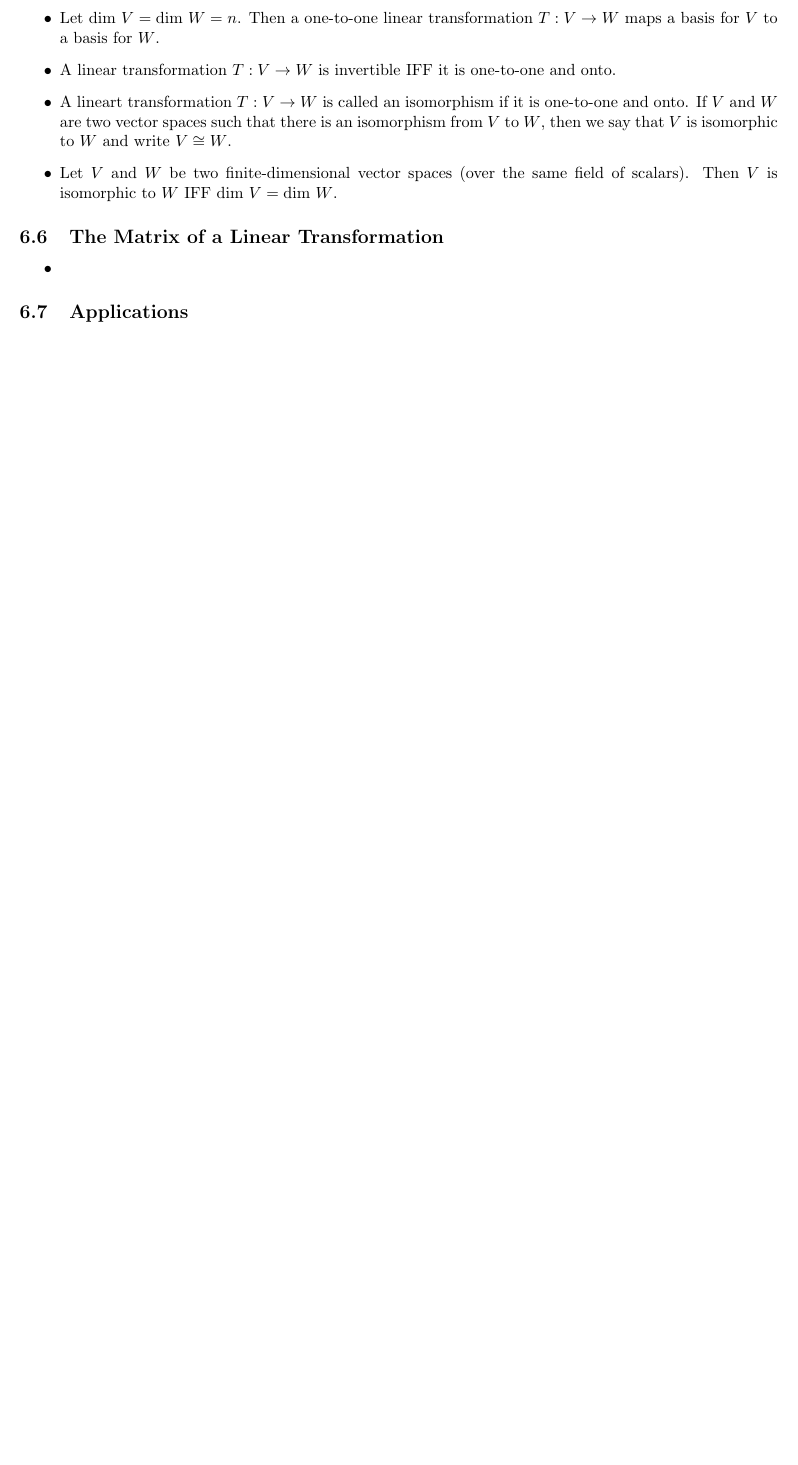
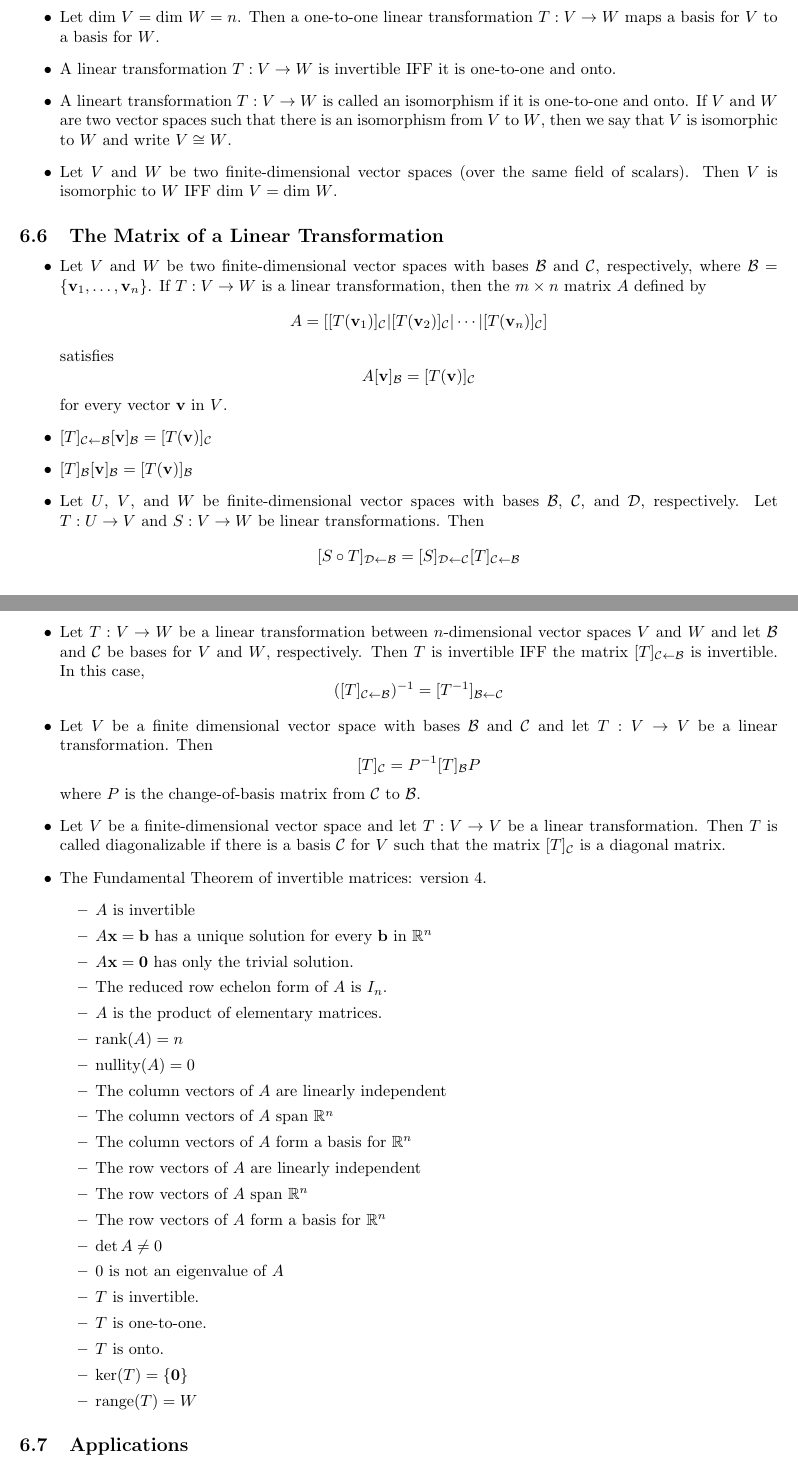
Before and after one commit to CookiePie1/MCLA, a LaTeX document (LA/ch 6/ch6notes.tex): part of page 5 of 5 before the commit and two parts of pages 5 and 6 of 6 after it, the two joined at a grey line, cut so that both start at the same text, the shorter picture padded with empty space. Compiled offline with pdfLaTeX.

Commit message:
ch 6 notes and update template

```diff
--- a/LA/ch 6/ch6notes.tex
+++ b/LA/ch 6/ch6notes.tex
@@ -18,6 +18,7 @@
 	urlcolor=cyan,
 }
 \usepackage{tocloft}
+\usepackage{mathrsfs}
 \renewcommand\cftsecfont{\normalfont}
 \renewcommand\cftsecpagefont{\normalfont}
 \renewcommand{\cftsecleader}{\cftdotfill{\cftsecdotsep}}
@@ -145,8 +146,35 @@
     \end{outline}
     \subsection{The Matrix of a Linear Transformation}
     \begin{outline}
-        \1
+        \1 Let $V$ and $W$ be two finite-dimensional vector spaces with bases \(\mathcal B\) and \(\mathcal C\), respectively, where \(\mathcal B=\{\vb v_1,\ldots,\vb v_n\}\). If \(T:V\to W\) is a linear transformation, then the \(m\times n\) matrix $A$ defined by \[A=[[T(\vb v_1)]_\mathcal C|[T(\vb v_2)]_\mathcal C|\cdots|[T(\vb v_n)]_\mathcal C]\] satisfies \[A[\vb v]_\mathcal B=[T(\vb v)]_\mathcal C\] for every vector \(\vb v\) in $V$.
+        \1 \([T]_{\mathcal C\leftarrow\mathcal B}[\vb v]_\mathcal B=[T(\vb v)]_\mathcal C\)
+        \1 \([T]_\mathcal B[\vb v]_\mathcal B=[T(\vb v)]_\mathcal B\)
+        \1 Let $U$, $V$, and $W$ be finite-dimensional vector spaces with bases \(\mathcal B\), \(\mathcal C\), and \(\mathcal D\), respectively. Let \(T:U\to V\) and \(S:V\to W\) be linear transformations. Then \[[S\circ T]_{\mathcal D\leftarrow\mathcal B}=[S]_{\mathcal D\leftarrow\mathcal C}[T]_{\mathcal C\leftarrow\mathcal B}\]
+        \1 Let \(T:V\to W\) be a linear transformation between $n$-dimensional vector spaces $V$ and $W$ and let \(\mathcal B\) and \(\mathcal C\) be bases for $V$ and $W$, respectively. Then $T$ is invertible IFF the matrix \([T]_{\mathcal C\leftarrow\mathcal B}\) is invertible. In this case, \[([T]_{\mathcal C\leftarrow\mathcal B})^{-1}=[T^{-1}]_{\mathcal B\leftarrow\mathcal C}\]
+        \1 Let $V$ be a finite dimensional vector space with bases \(\mathcal B\) and \(\mathcal C\) and let \(T:V\to V\) be a linear transformation. Then \[[T]_\mathcal C=P^{-1}[T]_\mathcal BP\] where $P$ is the change-of-basis matrix from \(\mathcal C\) to \(\mathcal B\).
+        \1 Let $V$ be a finite-dimensional vector space and let \(T:V\to V\) be a linear transformation. Then $T$ is called diagonalizable if there is a basis \(\mathcal C\) for $V$ such that the matrix \([T]_\mathcal C\) is a diagonal matrix.
+        \1 The Fundamental Theorem of invertible matrices: version 4.
+            \2 $A$ is invertible
+            \2 $A\vb x=\vb b$ has a unique solution for every \(\vb b\) in \(\mathbb R^n\)
+            \2 \(A\vb x=\vb 0\) has only the trivial solution.
+            \2 The reduced row echelon form of $A$ is \(I_n\).
+            \2 $A$ is the product of elementary matrices.
+            \2 \(\rank (A)=n\)
+            \2 nullity\((A)=0\)
+            \2 The column vectors of $A$ are linearly independent
+            \2 The column vectors of $A$ span \(\mathbb R^n\)
+            \2 The column vectors of $A$ form a basis for \(\mathbb R^n\)
+            \2 The row vectors of $A$ are linearly independent
+            \2 The row vectors of $A$ span \(\mathbb R^n\)
+            \2 The row vectors of $A$ form a basis for \(\mathbb R^n\)
+            \2 \(\det A\neq 0\)
+            \2 $0$ is not an eigenvalue of $A$
+            \2 $T$ is invertible.
+            \2 $T$ is one-to-one.
+            \2 $T$ is onto.
+            \2 \(\text{ker}(T)=\{\vb 0\}\)
+            \2 \(\text{range}(T)=W\)
     \end{outline}
     \subsection{Applications}
     \begin{outline}
-        \1
+        \1 The set $S$ of all solutions to \(y'+ay=0\) is a subspace of \(\mathscr F\)
```
Also changed, not shown: templates/notes-template.tex (+1 -0 lines), LA/ch 6/ch6notes.pdf, templates/notes-template.pdf, LA/ch 6/ch6notes.tex (5 more changed lines).
